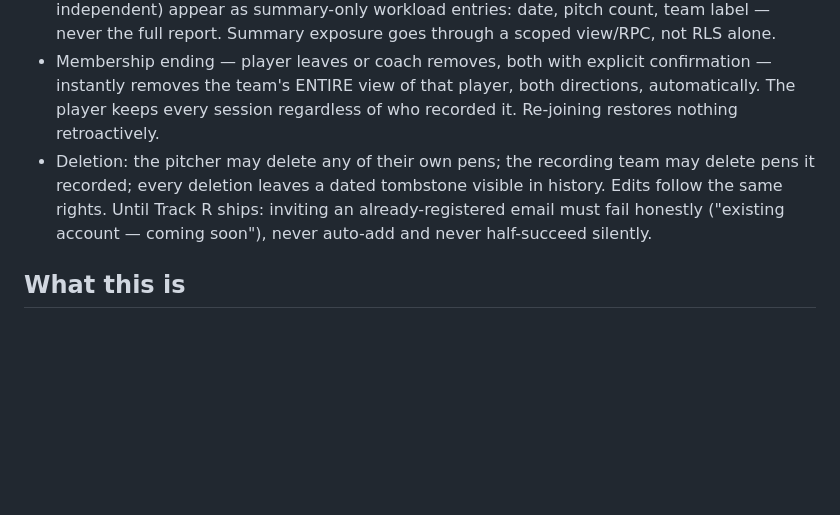
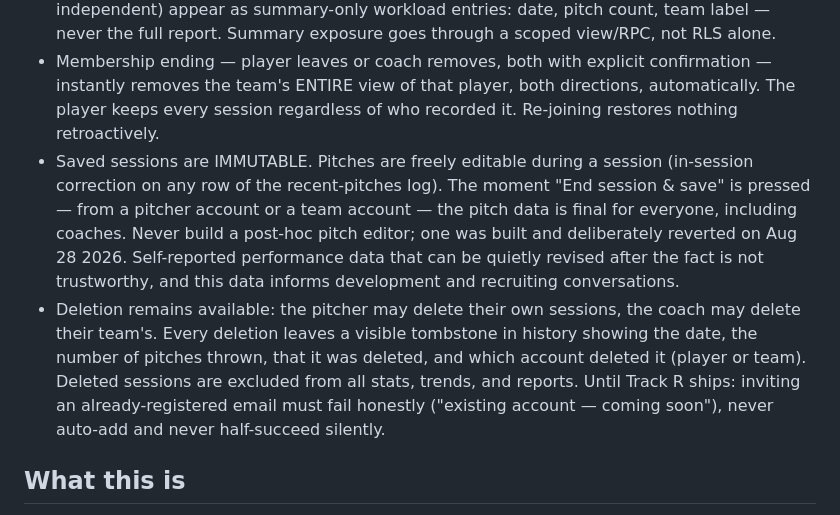
Before and after one commit to nathanjoel22/knuckleball, a Markdown page: CLAUDE.md, the part around the change. GitHub-like rendering; blank space fills up the shorter version.

Commit message:
Roster model: saved sessions are immutable; deletion is tombstoned
Replaces the "edits follow the same rights" bullet. Per Joel's Aug 28
decision: pitch data is final for everyone once "End session & save" is
pressed (never build a post-hoc pitch editor -- one was and was reverted).
Deletion stays, but leaves a visible tombstone (date, pitch count,
"deleted", which account) and deleted sessions are excluded from all
stats/trends/reports. P1-15 implements the deletion half.

Co-Authored-By: Claude Sonnet 5 <noreply@anthropic.com>

```diff
--- a/CLAUDE.md
+++ b/CLAUDE.md
@@ -13,7 +13,8 @@ Data follows the player. Sessions belong to the pitcher permanently; a team's vi
 - Players can be on multiple rosters. Every pen is filed at session start: one of the pitcher's teams, or "independent" (NULL team_id, post-P2-01).
 - A coach sees FULL detail only for sessions thrown for their team by currently-rostered pitchers, from each pitcher's join date. All other pens by rostered pitchers (other teams, independent) appear as summary-only workload entries: date, pitch count, team label — never the full report. Summary exposure goes through a scoped view/RPC, not RLS alone.
 - Membership ending — player leaves or coach removes, both with explicit confirmation — instantly removes the team's ENTIRE view of that player, both directions, automatically. The player keeps every session regardless of who recorded it. Re-joining restores nothing retroactively.
-- Deletion: the pitcher may delete any of their own pens; the recording team may delete pens it recorded; every deletion leaves a dated tombstone visible in history. Edits follow the same rights.
+- Saved sessions are IMMUTABLE. Pitches are freely editable during a session (in-session correction on any row of the recent-pitches log). The moment "End session & save" is pressed — from a pitcher account or a team account — the pitch data is final for everyone, including coaches. Never build a post-hoc pitch editor; one was built and deliberately reverted on Aug 28 2026. Self-reported performance data that can be quietly revised after the fact is not trustworthy, and this data informs development and recruiting conversations.
+- Deletion remains available: the pitcher may delete their own sessions, the coach may delete their team's. Every deletion leaves a visible tombstone in history showing the date, the number of pitches thrown, that it was deleted, and which account deleted it (player or team). Deleted sessions are excluded from all stats, trends, and reports.
 Until Track R ships: inviting an already-registered email must fail honestly ("existing account — coming soon"), never auto-add and never half-succeed silently.
 
 ## What this is
```
